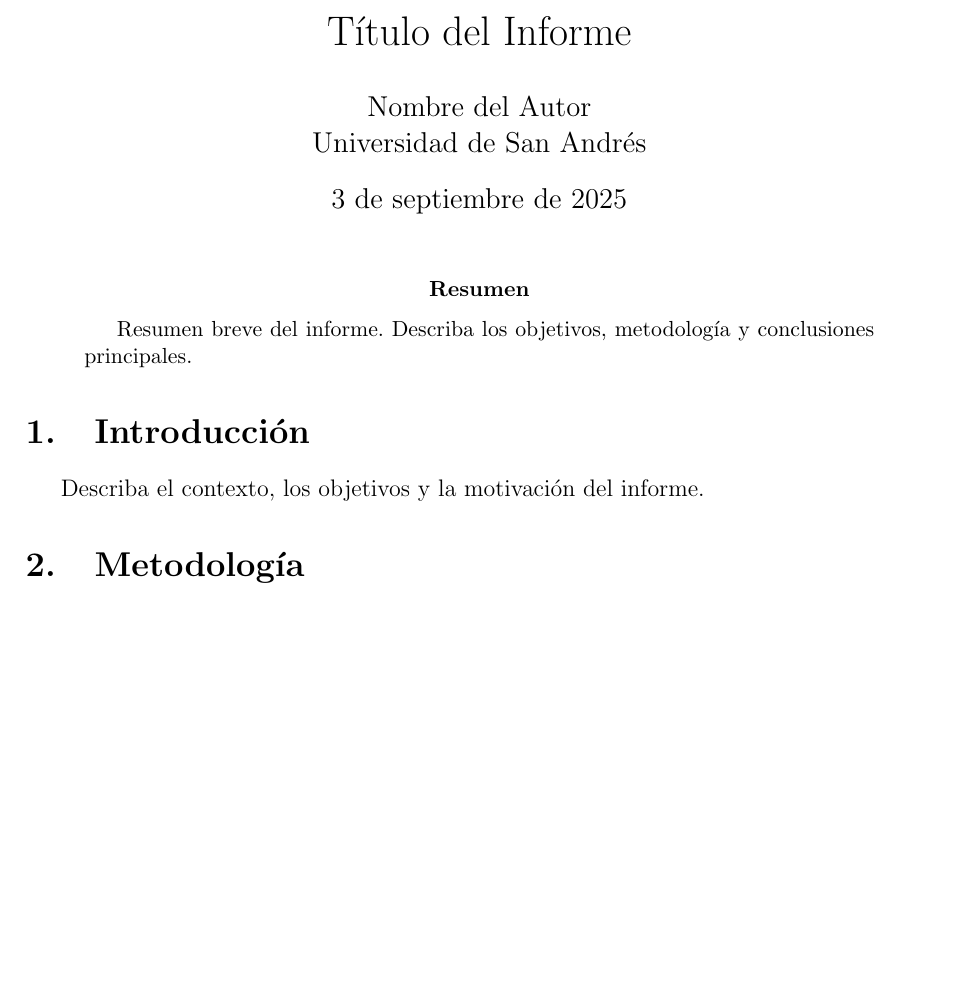
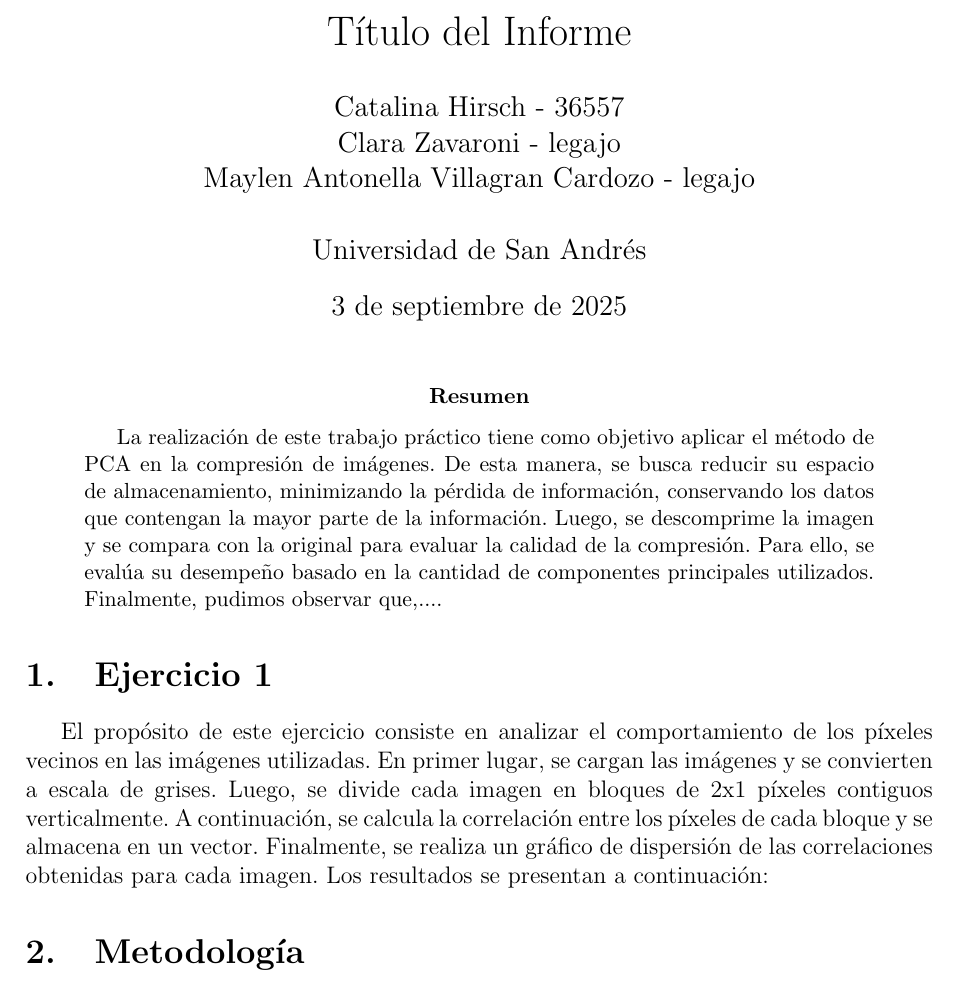
Before and after one commit to may-villagran/IyE_TP1, a LaTeX paper (informe.tex): part of the page before the commit and part of page 1 of 2 after it, cut so that both start at the same text, the shorter picture padded with empty space. Compiled offline with pdfLaTeX.

Commit message:
algo del informe

```diff
--- a/informe.tex
+++ b/informe.tex
@@ -10,8 +10,9 @@
 \geometry{margin=2.5cm}
 
 % Datos del informe
+\title{Inferencia Y Estimación}
 \title{Título del Informe}
-\author{Nombre del Autor \\ Universidad de San Andrés}
+\author{Catalina Hirsch - 36557 \\ Clara Zavaroni - legajo \\ Maylen Antonella Villagran Cardozo - legajo \\ \\ Universidad de San Andrés}
 \date{\today}
 
 \begin{document}
@@ -19,11 +20,21 @@
 \maketitle
 
 \begin{abstract}
-Resumen breve del informe. Describa los objetivos, metodología y conclusiones principales.
+La realización de este trabajo práctico tiene como objetivo aplicar el método de
+PCA en la compresión de imágenes. De esta manera, se busca reducir su espacio de almacenamiento,
+minimizando la pérdida de información, conservando los datos que contengan la mayor parte de la información.
+Luego, se descomprime la imagen y se compara con la original para evaluar la calidad de la compresión.
+Para ello, se evalúa su desempeño basado en la cantidad de componentes principales utilizados.
+Finalmente, pudimos observar que,....
 \end{abstract}
 
-\section{Introducción}
-Describa el contexto, los objetivos y la motivación del informe.
+\section{Ejercicio 1}
+El propósito de este ejercicio consiste en analizar el comportamiento de los píxeles vecinos en las imágenes utilizadas.
+En primer lugar, se cargan las imágenes y se convierten a escala de grises. Luego, se divide cada imagen en bloques de 2x1 píxeles
+contiguos verticalmente. A continuación, se calcula la correlación entre los píxeles de cada bloque y se almacena en un vector.
+Finalmente, se realiza un gráfico de dispersión de las correlaciones obtenidas para cada imagen.
+Los resultados se presentan a continuación:
+
 
 \section{Metodología}
 Explique los métodos, materiales y procedimientos utilizados.
```
Also changed, not shown: 1 other file.
